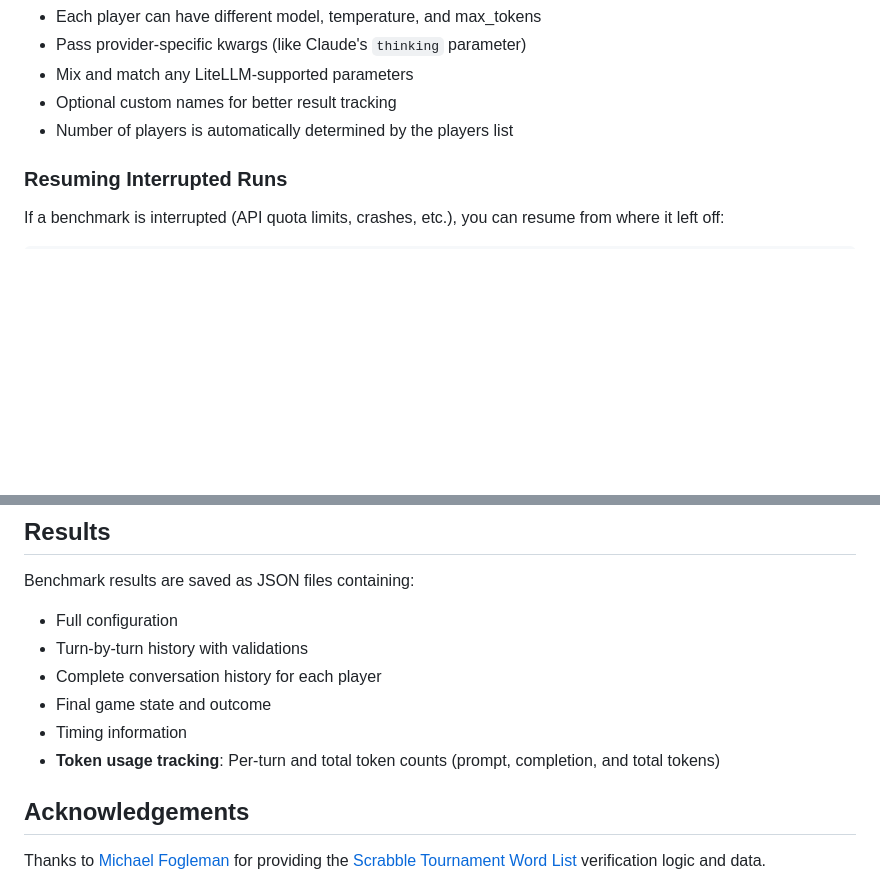
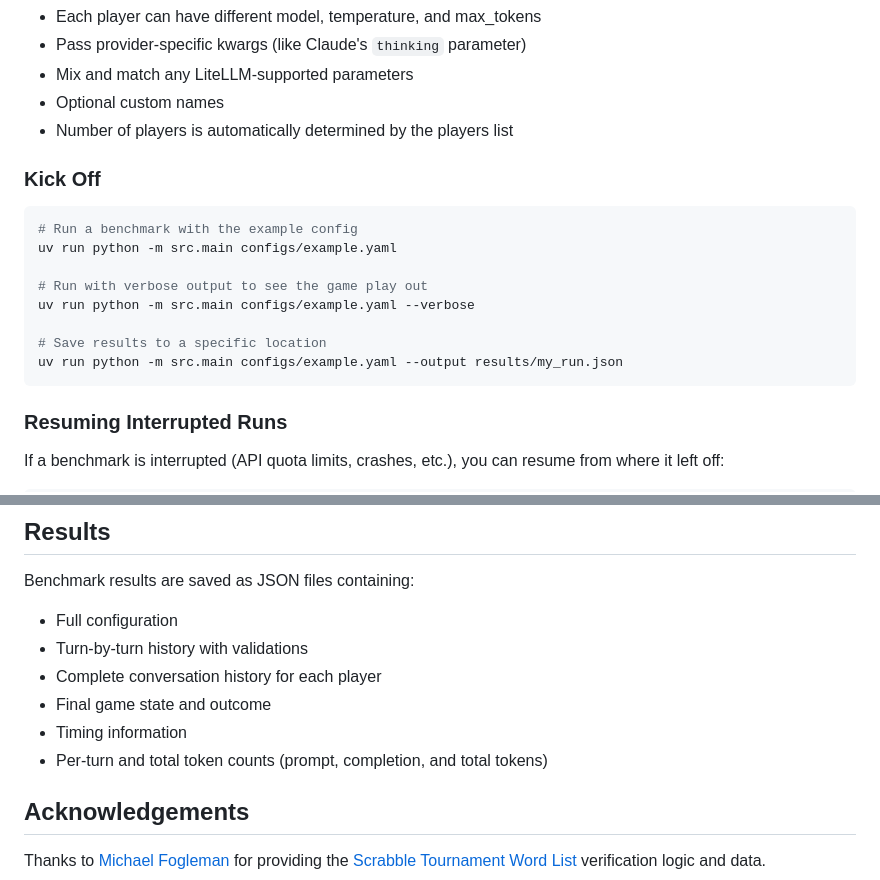
Before and after one commit to ALucek/banana-bench, a Markdown page: README.md, 2 parts joined by grey strips. Drawn GitHub-style; blank space fills up the shorter version.

````diff
--- a/README.md
+++ b/README.md
@@ -78,8 +62,22 @@ players:
 - Each player can have different model, temperature, and max_tokens
 - Pass provider-specific kwargs (like Claude's `thinking` parameter)
 - Mix and match any LiteLLM-supported parameters
-- Optional custom names for better result tracking
+- Optional custom names
 - Number of players is automatically determined by the players list
+
+
+### Kick Off
+
+```bash
+# Run a benchmark with the example config
+uv run python -m src.main configs/example.yaml
+
+# Run with verbose output to see the game play out
+uv run python -m src.main configs/example.yaml --verbose
+
+# Save results to a specific location
+uv run python -m src.main configs/example.yaml --output results/my_run.json
+```
 
 ### Resuming Interrupted Runs
 
@@ -152,7 +139,7 @@ Benchmark results are saved as JSON files containing:
 - Complete conversation history for each player
 - Final game state and outcome
 - Timing information
-- **Token usage tracking**: Per-turn and total token counts (prompt, completion, and total tokens)
+- Per-turn and total token counts (prompt, completion, and total tokens)
 
 ## Acknowledgements
 
````
Also changed, not shown: other parts of README.md (+11 -38 lines).
